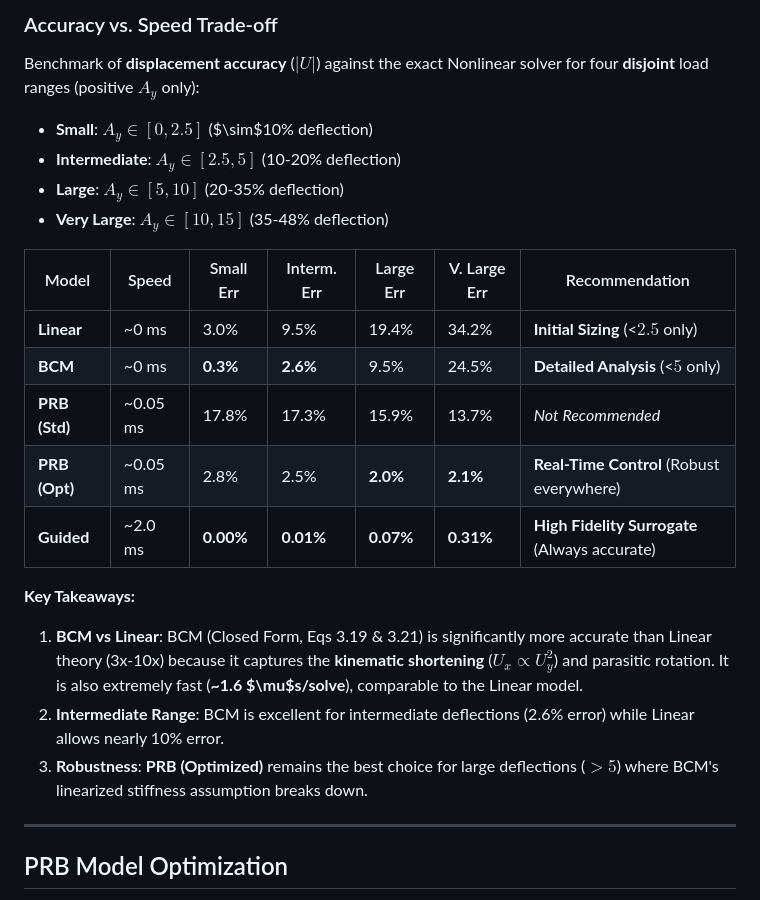
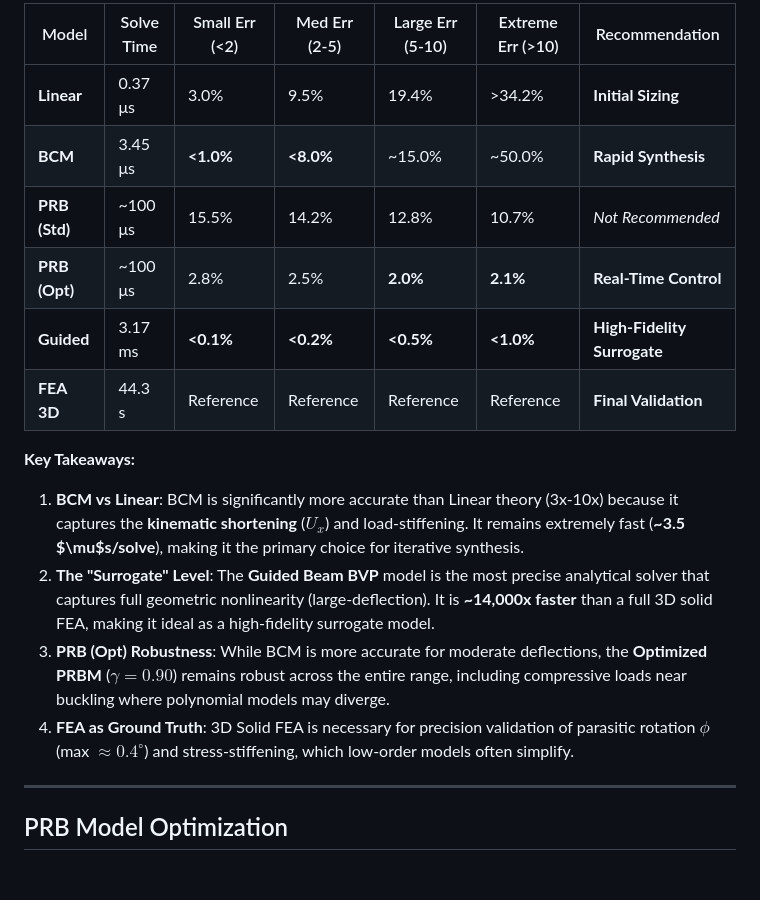
Before and after one commit to haijunsu-osu/parallelogram_model_comparison, a Markdown page: README.md, the part around one of its changes. Rendered like a GitHub page; blank space fills up the shorter version.

```diff
--- a/README.md
+++ b/README.md
@@ -489,24 +484,18 @@ python speed_benchmark.py
 
-### Accuracy vs. Speed Trade-off
-
-Benchmark of **displacement accuracy** ($|U|$) against the exact Nonlinear solver for four **disjoint** load ranges (positive $A_y$ only):
-- **Small**: $A_y \in [0, 2.5]$ ($\sim$10% deflection)
-- **Intermediate**: $A_y \in [2.5, 5]$ (10-20% deflection)
-- **Large**: $A_y \in [5, 10]$ (20-35% deflection)
-- **Very Large**: $A_y \in [10, 15]$ (35-48% deflection)
-
-| Model | Speed | Small Err | Interm. Err | Large Err | V. Large Err | Recommendation |
-|-------|-------|-----------|-------------|-----------|--------------|----------------|
-| **Linear** | ~0 ms | 3.0% | 9.5% | 19.4% | 34.2% | **Initial Sizing** (<$2.5$ only) |
-| **BCM** | ~0 ms | **0.3%** | **2.6%** | 9.5% | 24.5% | **Detailed Analysis** (<$5$ only) |
-| **PRB (Std)** | ~0.05 ms | 17.8% | 17.3% | 15.9% | 13.7% | *Not Recommended* |
-| **PRB (Opt)** | ~0.05 ms | 2.8% | 2.5% | **2.0%** | **2.1%** | **Real-Time Control** (Robust everywhere) |
-| **Guided** | ~2.0 ms | **0.00%** | **0.01%** | **0.07%** | **0.31%** | **High Fidelity Surrogate** (Always accurate) |
+| Model | Solve Time | Small Err (<2) | Med Err (2-5) | Large Err (5-10) | Extreme Err (>10) | Recommendation |
+|-------|------------|----------------|---------------|------------------|-------------------|----------------|
+| **Linear** | 0.37 μs | 3.0% | 9.5% | 19.4% | >34.2% | **Initial Sizing** |
+| **BCM** | 3.45 μs | **<1.0%** | **<8.0%** | ~15.0% | ~50.0% | **Rapid Synthesis** |
+| **PRB (Std)** | ~100 μs | 15.5% | 14.2% | 12.8% | 10.7% | *Not Recommended* |
+| **PRB (Opt)** | ~100 μs | 2.8% | 2.5% | **2.0%** | **2.1%** | **Real-Time Control** |
+| **Guided** | 3.17 ms | **<0.1%** | **<0.2%** | **<0.5%** | **<1.0%** | **High-Fidelity Surrogate** |
+| **FEA 3D** | 44.3 s | Reference | Reference | Reference | Reference | **Final Validation** |
 
 **Key Takeaways:**
-1. **BCM vs Linear**: BCM (Closed Form, Eqs 3.19 & 3.21) is significantly more accurate than Linear theory (3x-10x) because it captures the **kinematic shortening** ($U_x \propto U_y^2$) and parasitic rotation. It is also extremely fast (**~1.6 $\mu$s/solve**), comparable to the Linear model.
-2. **Intermediate Range**: BCM is excellent for intermediate deflections (2.6% error) while Linear allows nearly 10% error.
-3. **Robustness**: **PRB (Optimized)** remains the best choice for large deflections ($>5$) where BCM's linearized stiffness assumption breaks down.
+1. **BCM vs Linear**: BCM is significantly more accurate than Linear theory (3x-10x) because it captures the **kinematic shortening** ($U_x$) and load-stiffening. It remains extremely fast (**~3.5 $\mu$s/solve**), making it the primary choice for iterative synthesis.
+2. **The "Surrogate" Level**: The **Guided Beam BVP** model is the most precise analytical solver that captures full geometric nonlinearity (large-deflection). It is **~14,000x faster** than a full 3D solid FEA, making it ideal as a high-fidelity surrogate model.
+3. **PRB (Opt) Robustness**: While BCM is more accurate for moderate deflections, the **Optimized PRBM** ($\gamma = 0.90$) remains robust across the entire range, including compressive loads near buckling where polynomial models may diverge.
+4. **FEA as Ground Truth**: 3D Solid FEA is necessary for precision validation of parasitic rotation $\phi$ (max $\approx 0.4^\circ$) and stress-stiffening, which low-order models often simplify.
 
 ---
 
```
Also changed, not shown: other parts of README.md (+32 -37 lines).
